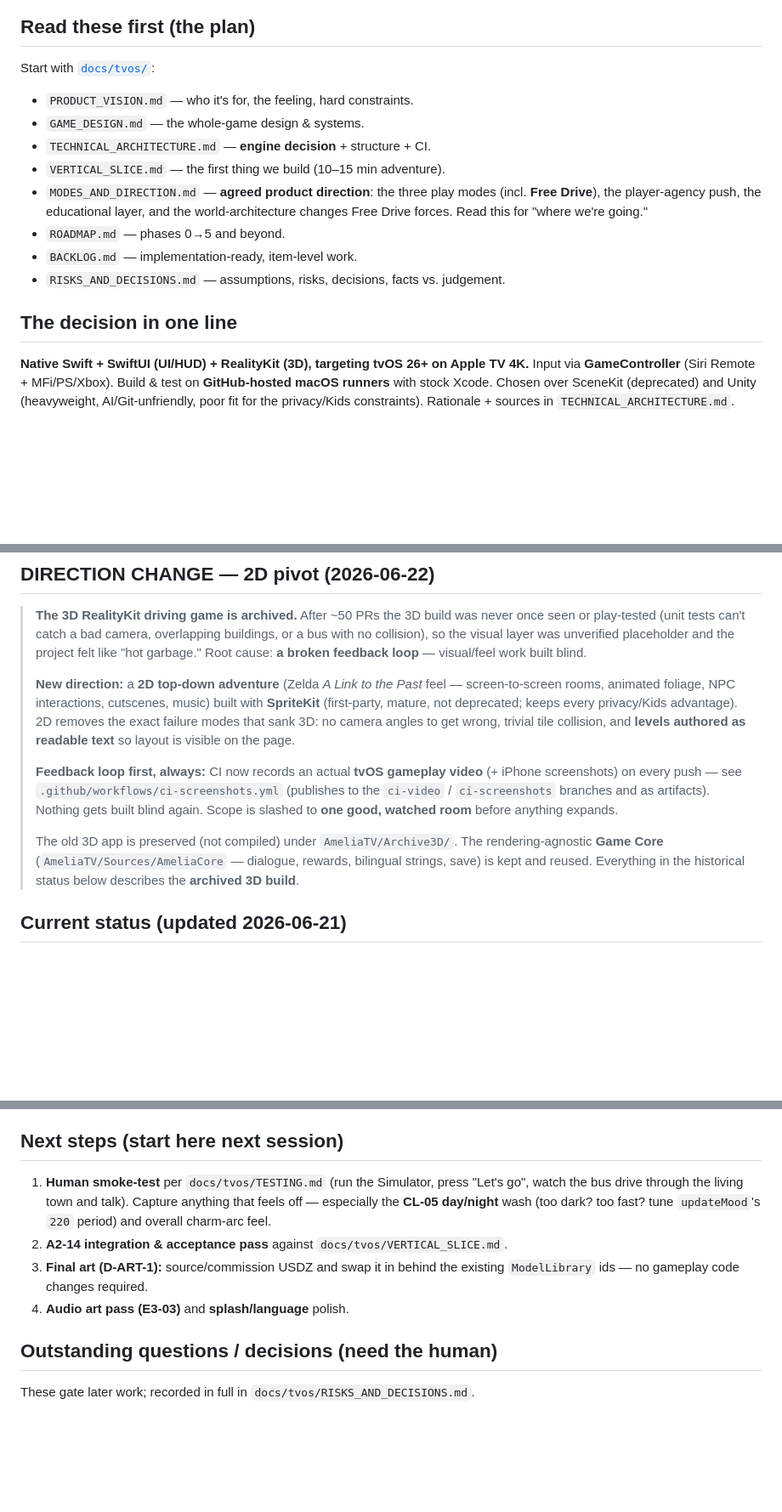
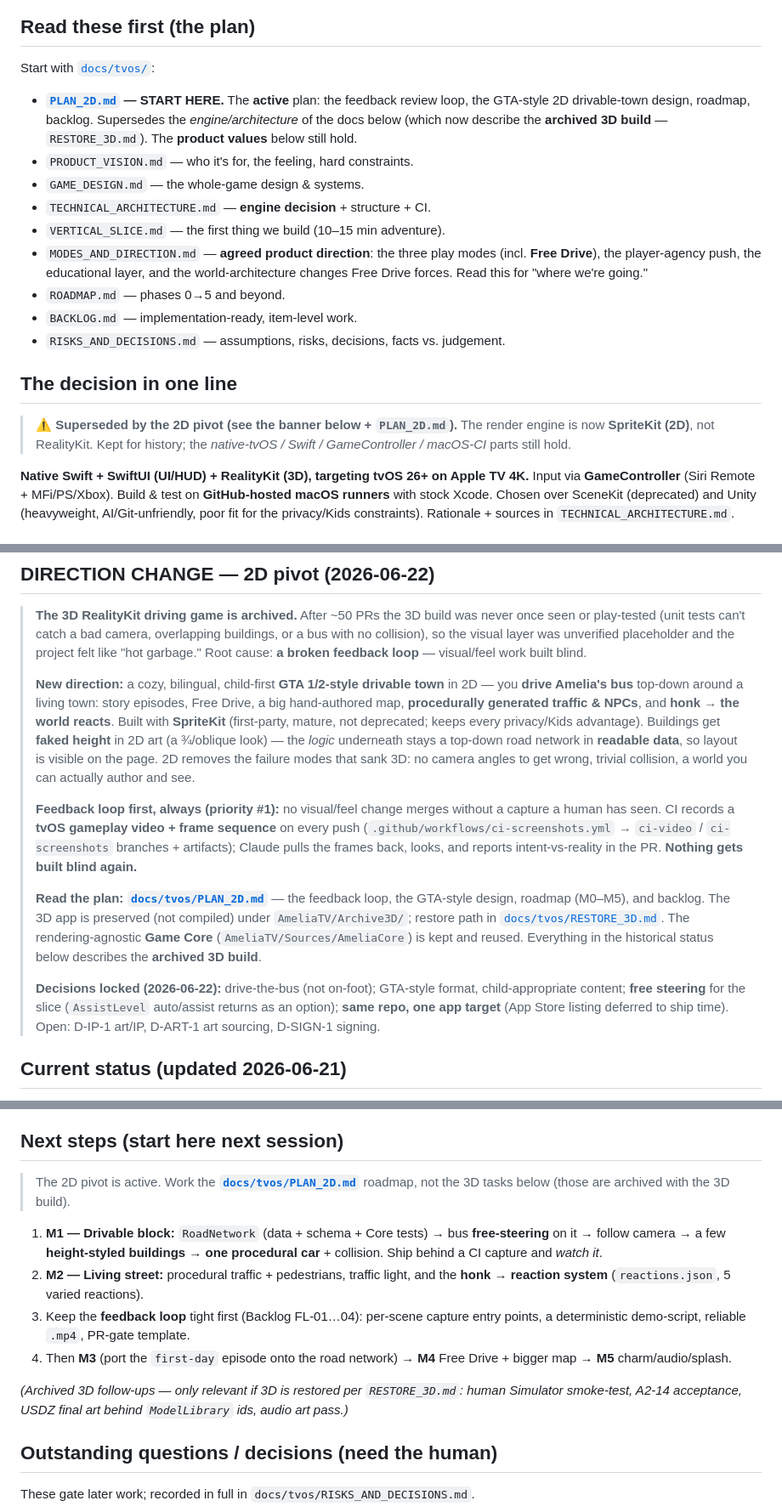
Before and after one commit to calebpaulsmith/ameliasplayground, a Markdown page: CLAUDE.md, 3 parts joined by grey strips. Shown at 85% size. Rendered like a GitHub page; blank space fills up the shorter version.

```diff
--- a/CLAUDE.md
+++ b/CLAUDE.md
@@ -26,6 +26,10 @@ This repository holds **two separate things** that must not be confused:
 
 Start with [`docs/tvos/`](docs/tvos/):
 
+- **[`PLAN_2D.md`](PLAN_2D.md) — START HERE.** The **active** plan: the feedback
+  review loop, the GTA-style 2D drivable-town design, roadmap, backlog. Supersedes
+  the *engine/architecture* of the docs below (which now describe the **archived
+  3D build** — `RESTORE_3D.md`). The **product values** below still hold.
 - `PRODUCT_VISION.md` — who it's for, the feeling, hard constraints.
 - `GAME_DESIGN.md` — the whole-game design & systems.
 - `TECHNICAL_ARCHITECTURE.md` — **engine decision** + structure + CI.
@@ -38,6 +42,10 @@ Start with [`docs/tvos/`](docs/tvos/):
 - `RISKS_AND_DECISIONS.md` — assumptions, risks, decisions, facts vs. judgement.
 
 ## The decision in one line
+
+> ⚠️ **Superseded by the 2D pivot (see the banner below + `PLAN_2D.md`).** The
+> render engine is now **SpriteKit (2D)**, not RealityKit. Kept for history; the
+> *native-tvOS / Swift / GameController / macOS-CI* parts still hold.
 
 **Native Swift + SwiftUI (UI/HUD) + RealityKit (3D), targeting tvOS 26+ on
 Apple TV 4K.** Input via **GameController** (Siri Remote + MFi/PS/Xbox). Build &
@@ -119,23 +127,34 @@ turn the passive ride into a game. Full plan + open decisions live in the doc.
 > placeholder and the project felt like "hot garbage." Root cause: **a broken
 > feedback loop** — visual/feel work built blind.
 >
-> **New direction:** a **2D top-down adventure** (Zelda *A Link to the Past* feel —
-> screen-to-screen rooms, animated foliage, NPC interactions, cutscenes, music)
-> built with **SpriteKit** (first-party, mature, not deprecated; keeps every
-> privacy/Kids advantage). 2D removes the exact failure modes that sank 3D: no
-> camera angles to get wrong, trivial tile collision, and **levels authored as
-> readable text** so layout is visible on the page.
+> **New direction:** a cozy, bilingual, child-first **GTA 1/2-style drivable town**
+> in 2D — you **drive Amelia's bus** top-down around a living town: story episodes,
+> Free Drive, a big hand-authored map, **procedurally generated traffic & NPCs**,
+> and **honk → the world reacts**. Built with **SpriteKit** (first-party, mature,
+> not deprecated; keeps every privacy/Kids advantage). Buildings get **faked height**
+> in 2D art (a ¾/oblique look) — the *logic* underneath stays a top-down road
+> network in **readable data**, so layout is visible on the page. 2D removes the
+> failure modes that sank 3D: no camera angles to get wrong, trivial collision, a
+> world you can actually author and see.
 >
-> **Feedback loop first, always:** CI now records an actual **tvOS gameplay video**
-> (+ iPhone screenshots) on every push — see `.github/workflows/ci-screenshots.yml`
-> (publishes to the `ci-video` / `ci-screenshots` branches and as artifacts).
-> Nothing gets built blind again. Scope is slashed to **one good, watched room**
-> before anything expands.
+> **Feedback loop first, always (priority #1):** no visual/feel change merges
+> without a capture a human has seen. CI records a **tvOS gameplay video + frame
+> sequence** on every push (`.github/workflows/ci-screenshots.yml` → `ci-video` /
+> `ci-screenshots` branches + artifacts); Claude pulls the frames back, looks, and
+> reports intent-vs-reality in the PR. **Nothing gets built blind again.**
 >
-> The old 3D app is preserved (not compiled) under `AmeliaTV/Archive3D/`. The
-> rendering-agnostic **Game Core** (`AmeliaTV/Sources/AmeliaCore` — dialogue,
-> rewards, bilingual strings, save) is kept and reused. Everything in the historical
-> status below describes the **archived 3D build**.
+> **Read the plan: [`docs/tvos/PLAN_2D.md`](docs/tvos/PLAN_2D.md)** — the feedback
+> loop, the GTA-style design, roadmap (M0–M5), and backlog. The 3D app is preserved
+> (not compiled) under `AmeliaTV/Archive3D/`; restore path in
+> [`docs/tvos/RESTORE_3D.md`](docs/tvos/RESTORE_3D.md). The rendering-agnostic
+> **Game Core** (`AmeliaTV/Sources/AmeliaCore`) is kept and reused. Everything in
+> the historical status below describes the **archived 3D build**.
+>
+> **Decisions locked (2026-06-22):** drive-the-bus (not on-foot); GTA-style format,
+> child-appropriate content; **free steering** for the slice (`AssistLevel`
+> auto/assist returns as an option); **same repo, one app target** (App Store
+> listing deferred to ship time). Open: D-IP-1 art/IP, D-ART-1 art sourcing,
+> D-SIGN-1 signing.
 
 ## Current status (updated 2026-06-21)
 
@@ -251,14 +270,22 @@ that into future app repos.
 
 ## Next steps (start here next session)
 
-1. **Human smoke-test** per `docs/tvos/TESTING.md` (run the Simulator, press
-   "Let's go", watch the bus drive through the living town and talk). Capture
-   anything that feels off — especially the **CL-05 day/night** wash (too dark? too
-   fast? tune `updateMood`'s `220` period) and overall charm-arc feel.
-2. **A2-14 integration & acceptance pass** against `docs/tvos/VERTICAL_SLICE.md`.
-3. **Final art (D-ART-1):** source/commission USDZ and swap it in behind the
-   existing `ModelLibrary` ids — no gameplay code changes required.
-4. **Audio art pass (E3-03)** and **splash/language** polish.
+> The 2D pivot is active. Work the **[`docs/tvos/PLAN_2D.md`](docs/tvos/PLAN_2D.md)**
+> roadmap, not the 3D tasks below (those are archived with the 3D build).
+
+1. **M1 — Drivable block:** `RoadNetwork` (data + schema + Core tests) → bus
+   **free-steering** on it → follow camera → a few **height-styled buildings** →
+   **one procedural car** + collision. Ship behind a CI capture and *watch it*.
+2. **M2 — Living street:** procedural traffic + pedestrians, traffic light, and the
+   **honk → reaction system** (`reactions.json`, 5 varied reactions).
+3. Keep the **feedback loop** tight first (Backlog FL-01…04): per-scene capture
+   entry points, a deterministic demo-script, reliable `.mp4`, PR-gate template.
+4. Then **M3** (port the `first-day` episode onto the road network) → **M4** Free
+   Drive + bigger map → **M5** charm/audio/splash.
+
+*(Archived 3D follow-ups — only relevant if 3D is restored per `RESTORE_3D.md`:
+human Simulator smoke-test, A2-14 acceptance, USDZ final art behind `ModelLibrary`
+ids, audio art pass.)*
 
 ## Outstanding questions / decisions (need the human)
 
```
Also changed, not shown: docs/tvos/PLAN_2D.md (added, +212 -0 lines), docs/tvos/RESTORE_3D.md (added, +46 -0 lines).
